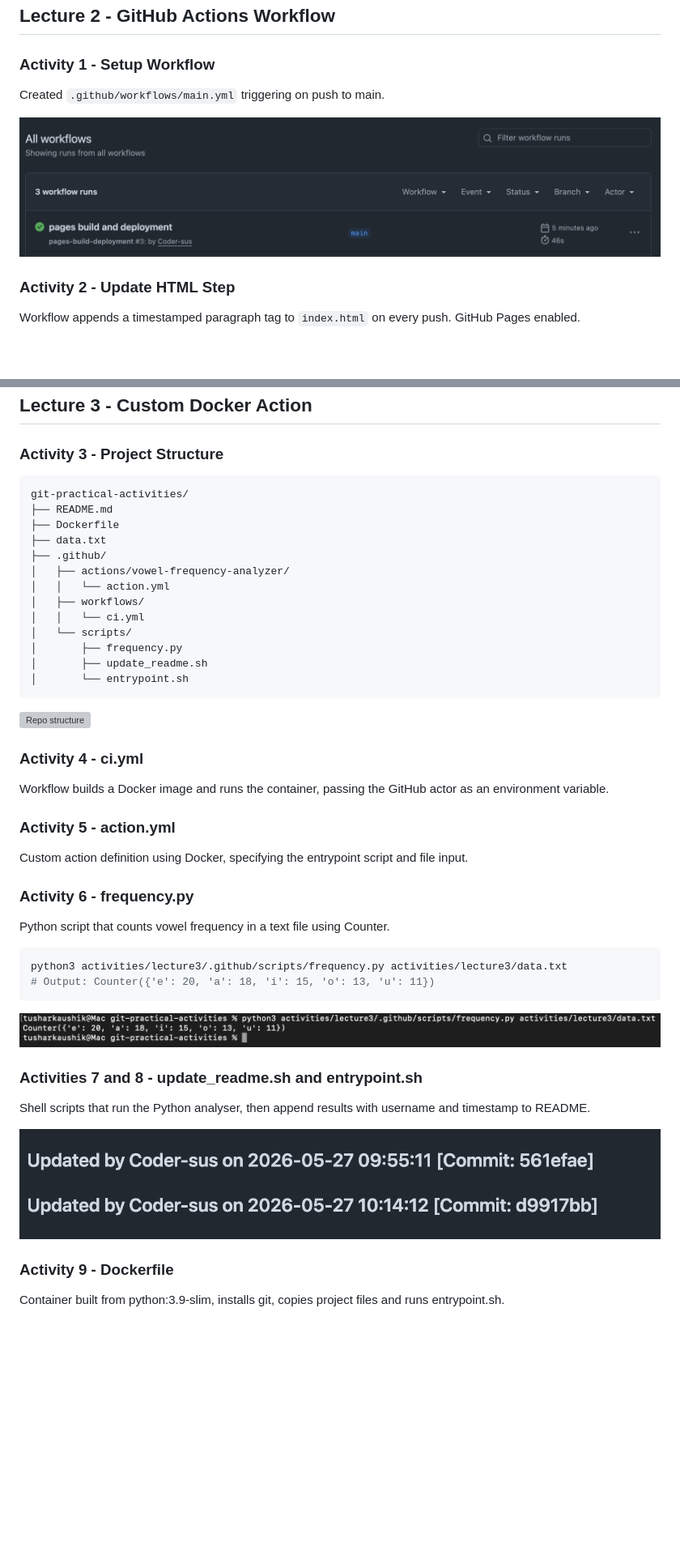
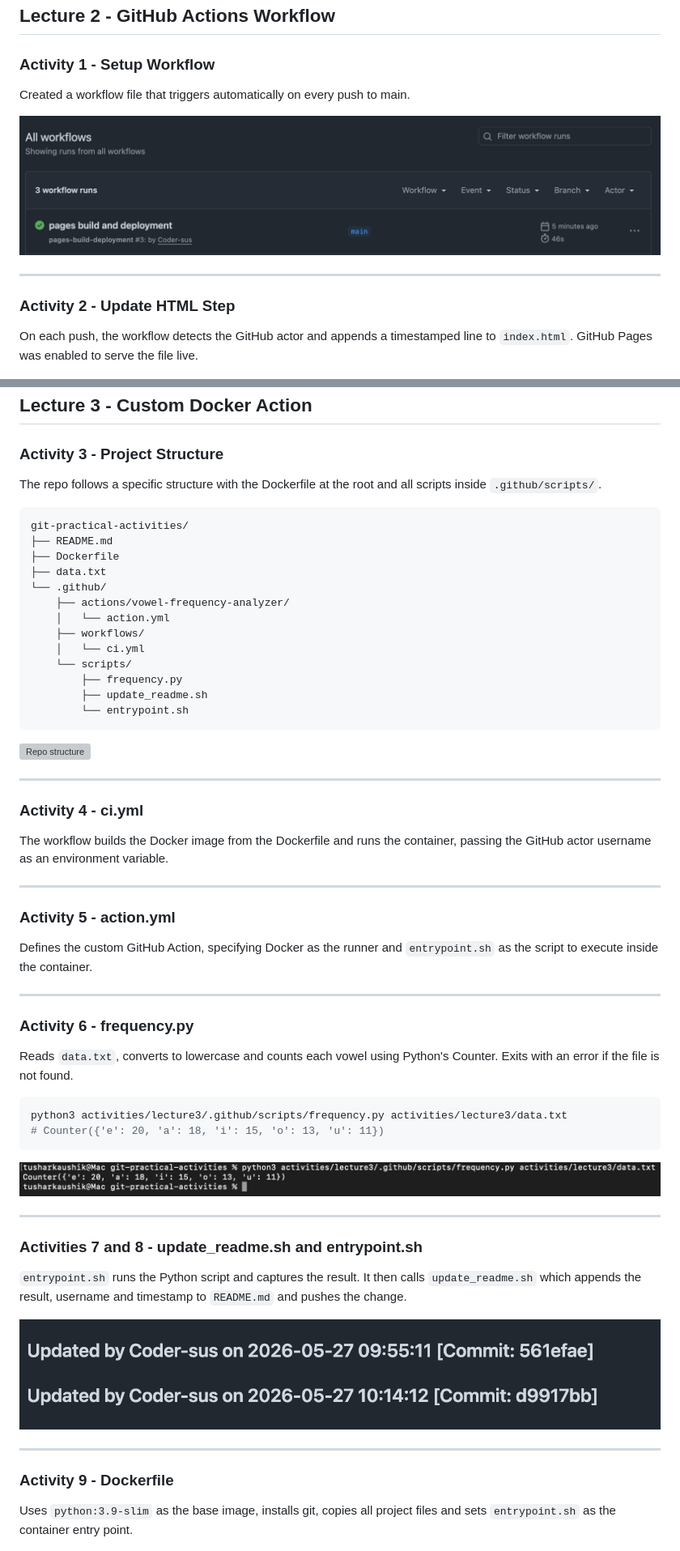
Before and after one commit to Coder-sus/git-practical-activities, a Markdown page: README.md, 2 parts joined by grey strips. Shown at 81% size. GitHub-like rendering; blank space fills up the shorter version; grey boxes are pictures that could not be loaded.

````diff
--- a/README.md
+++ b/README.md
@@ -97,12 +98,14 @@ git push origin branch-a --force
 ## Lecture 2 - GitHub Actions Workflow
 
 ### Activity 1 - Setup Workflow
-Created `.github/workflows/main.yml` triggering on push to main.
+Created a workflow file that triggers automatically on every push to main.
 
 ![Workflow listed](screenshots/L2_A1_workflow_listed.png)
 
+---
+
 ### Activity 2 - Update HTML Step
-Workflow appends a timestamped paragraph tag to `index.html` on every push. GitHub Pages enabled.
+On each push, the workflow detects the GitHub actor and appends a timestamped line to `index.html`. GitHub Pages was enabled to serve the file live.
 
 ![Pages enabled](screenshots/L2_A2_pages_enabled.png)
 
@@ -127,48 +136,59 @@ Pushed a change and verified all 4 steps completed successfully.
 ## Lecture 3 - Custom Docker Action
 
 ### Activity 3 - Project Structure
+The repo follows a specific structure with the Dockerfile at the root and all scripts inside `.github/scripts/`.
 
 ```
 git-practical-activities/
 ├── README.md
 ├── Dockerfile
 ├── data.txt
-├── .github/
-│   ├── actions/vowel-frequency-analyzer/
-│   │   └── action.yml
-│   ├── workflows/
-│   │   └── ci.yml
-│   └── scripts/
-│       ├── frequency.py
-│       ├── update_readme.sh
-│       └── entrypoint.sh
+└── .github/
+    ├── actions/vowel-frequency-analyzer/
+    │   └── action.yml
+    ├── workflows/
+    │   └── ci.yml
+    └── scripts/
+        ├── frequency.py
+        ├── update_readme.sh
+        └── entrypoint.sh
 ```
 
 ![Repo structure](screenshots/L3_A3_repo_structure.png)
 
+---
+
 ### Activity 4 - ci.yml
-Workflow builds a Docker image and runs the container, passing the GitHub actor as an environment variable.
+The workflow builds the Docker image from the Dockerfile and runs the container, passing the GitHub actor username as an environment variable.
+
+---
 
 ### Activity 5 - action.yml
-Custom action definition using Docker, specifying the entrypoint script and file input.
+Defines the custom GitHub Action, specifying Docker as the runner and `entrypoint.sh` as the script to execute inside the container.
+
+---
 
 ### Activity 6 - frequency.py
-Python script that counts vowel frequency in a text file using Counter.
+Reads `data.txt`, converts to lowercase and counts each vowel using Python's Counter. Exits with an error if the file is not found.
 
 ```bash
 python3 activities/lecture3/.github/scripts/frequency.py activities/lecture3/data.txt
-# Output: Counter({'e': 20, 'a': 18, 'i': 15, 'o': 13, 'u': 11})
+# Counter({'e': 20, 'a': 18, 'i': 15, 'o': 13, 'u': 11})
 ```
 
 ![Frequency output](screenshots/L3_A6_frequency_output.png)
 
+---
+
 ### Activities 7 and 8 - update_readme.sh and entrypoint.sh
-Shell scripts that run the Python analyser, then append results with username and timestamp to README.
+`entrypoint.sh` runs the Python script and captures the result. It then calls `update_readme.sh` which appends the result, username and timestamp to `README.md` and pushes the change.
 
 ![README updated](screenshots/L3_A78_readme_updated.png)
 
+---
+
 ### Activity 9 - Dockerfile
-Container built from python:3.9-slim, installs git, copies project files and runs entrypoint.sh.
+Uses `python:3.9-slim` as the base image, installs git, copies all project files and sets `entrypoint.sh` as the container entry point.
 
 ![Docker run success](screenshots/L3_A9_docker_run_success.png)
 
````
Also changed, not shown: other parts of README.md (+41 -24 lines).
